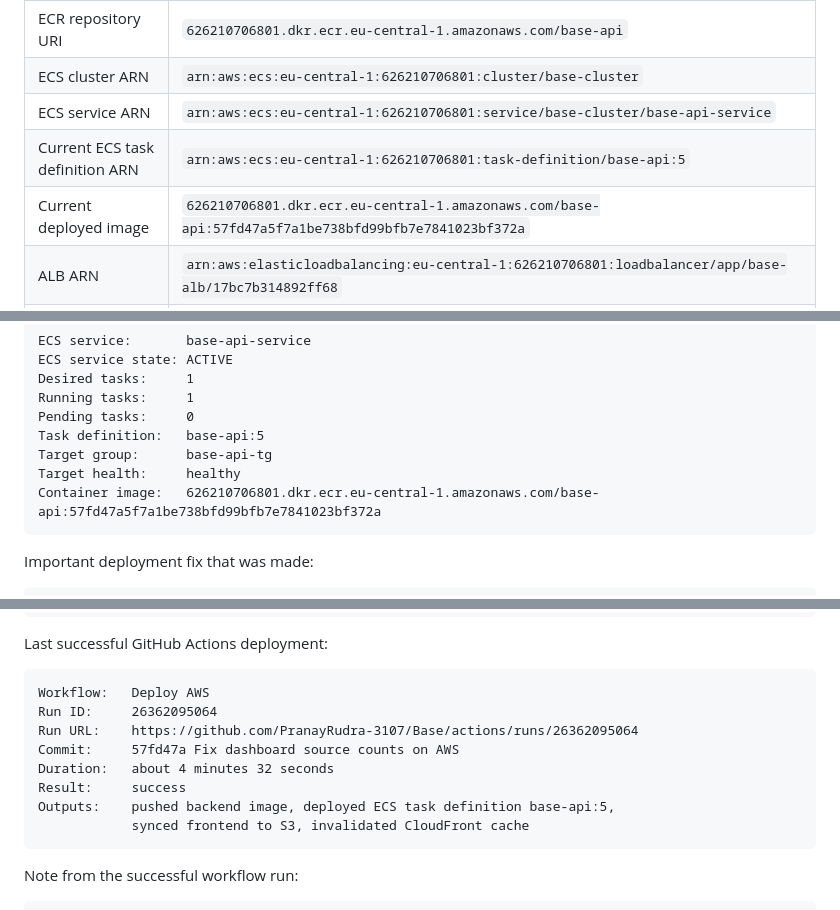
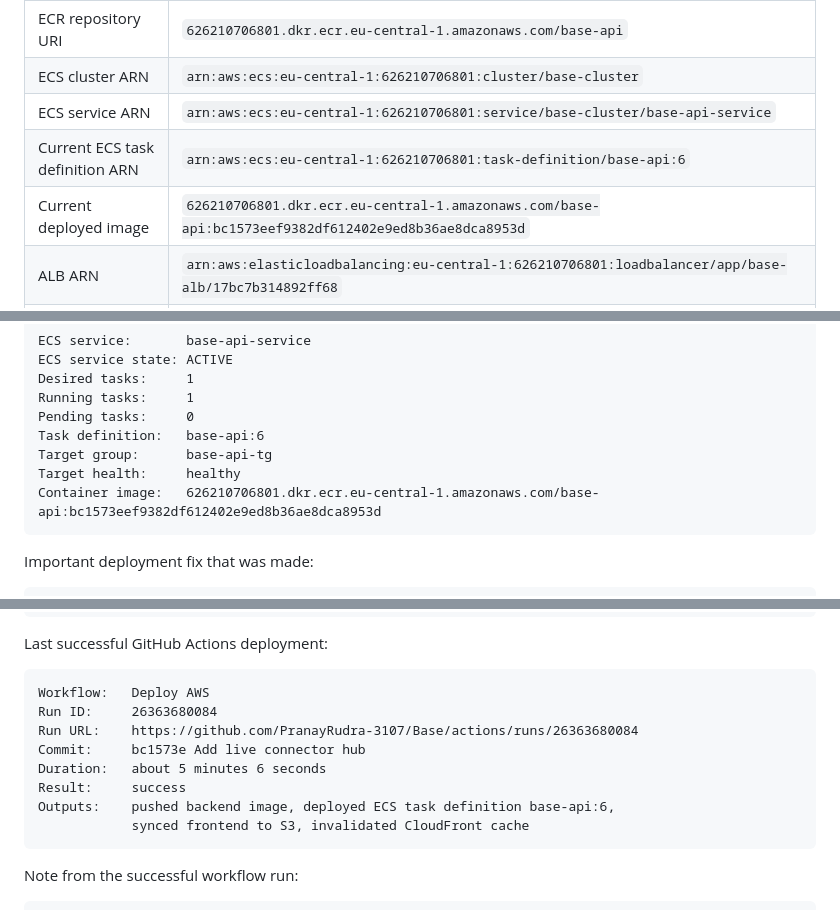
Before and after one commit to PranayRudra-3107/Base, a Markdown page: infra/aws/AWS_CONTAINER_CREATION_README.md, 3 parts joined by grey strips. Drawn GitHub-style.

Commit message:
Document connector hub deployment

````diff
--- a/infra/aws/AWS_CONTAINER_CREATION_README.md
+++ b/infra/aws/AWS_CONTAINER_CREATION_README.md
@@ -117,8 +117,8 @@ These values were refreshed from AWS CLI after SSO login on `2026-05-24`.
 | ECR repository URI | `626210706801.dkr.ecr.eu-central-1.amazonaws.com/base-api` |
 | ECS cluster ARN | `arn:aws:ecs:eu-central-1:626210706801:cluster/base-cluster` |
 | ECS service ARN | `arn:aws:ecs:eu-central-1:626210706801:service/base-cluster/base-api-service` |
-| Current ECS task definition ARN | `arn:aws:ecs:eu-central-1:626210706801:task-definition/base-api:5` |
-| Current deployed image | `626210706801.dkr.ecr.eu-central-1.amazonaws.com/base-api:57fd47a5f7a1be738bfd99bfb7e7841023bf372a` |
+| Current ECS task definition ARN | `arn:aws:ecs:eu-central-1:626210706801:task-definition/base-api:6` |
+| Current deployed image | `626210706801.dkr.ecr.eu-central-1.amazonaws.com/base-api:bc1573eef9382df612402e9ed8b36ae8dca8953d` |
 | ALB ARN | `arn:aws:elasticloadbalancing:eu-central-1:626210706801:loadbalancer/app/base-alb/17bc7b314892ff68` |
 | ALB listener ARN, HTTP 80 | `arn:aws:elasticloadbalancing:eu-central-1:626210706801:listener/app/base-alb/17bc7b314892ff68/5beaccfe2147d088` |
 | Target group ARN | `arn:aws:elasticloadbalancing:eu-central-1:626210706801:targetgroup/base-api-tg/3f5af475d1124e71` |
@@ -171,10 +171,10 @@ ECS service state: ACTIVE
 Desired tasks:     1
 Running tasks:     1
 Pending tasks:     0
-Task definition:   base-api:5
+Task definition:   base-api:6
 Target group:      base-api-tg
 Target health:     healthy
-Container image:   626210706801.dkr.ecr.eu-central-1.amazonaws.com/base-api:57fd47a5f7a1be738bfd99bfb7e7841023bf372a
+Container image:   626210706801.dkr.ecr.eu-central-1.amazonaws.com/base-api:bc1573eef9382df612402e9ed8b36ae8dca8953d
 ```
 
 Important deployment fix that was made:
@@ -231,12 +231,12 @@ Last successful GitHub Actions deployment:
 
 ```text
 Workflow:   Deploy AWS
-Run ID:     26362095064
-Run URL:    https://github.com/PranayRudra-3107/Base/actions/runs/26362095064
-Commit:     57fd47a Fix dashboard source counts on AWS
-Duration:   about 4 minutes 32 seconds
+Run ID:     26363680084
+Run URL:    https://github.com/PranayRudra-3107/Base/actions/runs/26363680084
+Commit:     bc1573e Add live connector hub
+Duration:   about 5 minutes 6 seconds
 Result:     success
-Outputs:    pushed backend image, deployed ECS task definition base-api:5,
+Outputs:    pushed backend image, deployed ECS task definition base-api:6,
             synced frontend to S3, invalidated CloudFront cache
 ```
 
````
Also changed, not shown: other parts of infra/aws/AWS_CONTAINER_CREATION_README.md (+9 -9 lines).
